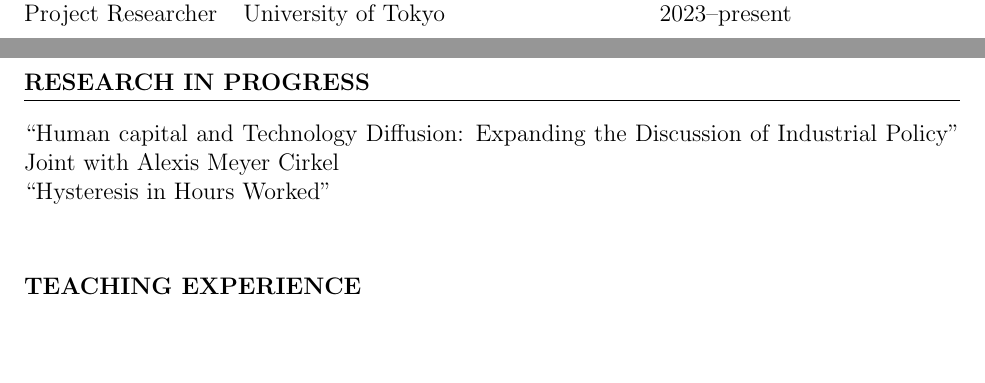
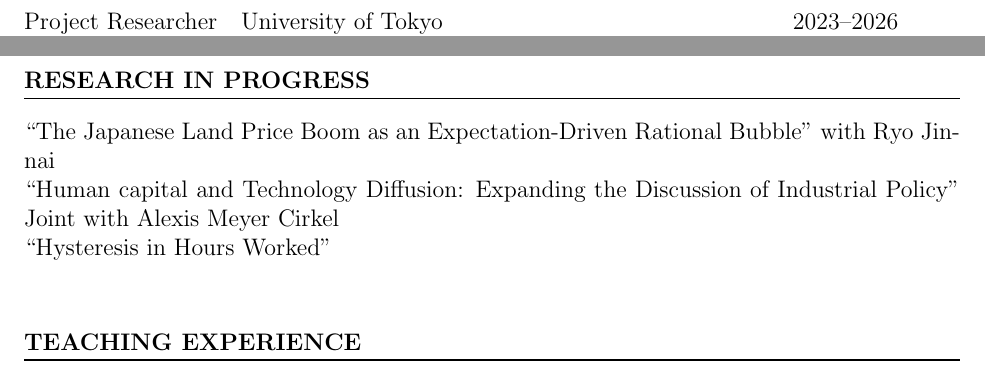
Before and after one commit to Shunsuke-Hori/CV, a LaTeX CV (CV.tex): two parts of pages 1 and 4 of 5 before the commit and two parts of pages 2 and 4 of 5 after it, joined at a grey line, cut so that both start at the same text, the shorter picture padded with empty space. Compiled offline with pdfLaTeX.

Commit message:
update at 20260423

```diff
--- a/CV.tex
+++ b/CV.tex
@@ -49,7 +49,6 @@ Committee:\\
 \section*{CURRENT POSITIONS}
 \begin{tabular}{@{}lll}
 Assistant Professor &Faculty of Economics, Keio University& 2026--present\\
-Project Researcher &University of Tokyo& 2023--present
 \end{tabular}
 
 \section*{PREVIOUS POSITIONS}
@@ -59,6 +58,7 @@ Assistant Professor &Faculty of Economics, Hitotsubashi University& 2023--2026\\
 
 \section*{OTHER RELEVANT POSITIONS HELD}
 \begin{tabular}{@{}lll}
+Project Researcher &University of Tokyo& 2023--2026\\
 Research Assistant &University of Tokyo (Prof. Taisuke Nakata)& 2023\\
 Research Assistant &UCSD (Prof. Mark Jacobsen)& 2022\\
 Intern &International Monetary Fund (Alexis Meyer Cirkel)& 2021\\
@@ -106,6 +106,7 @@ Abstract: How does a grayer society affect the political decision making regardi
 
 \section*{RESEARCH IN PROGRESS}
 % ``Husband's Work-from-home and Wife's Labor Participation''\\
+``The Japanese Land Price Boom as an Expectation-Driven Rational Bubble'' with Ryo Jinnai\\
 ``Human capital and Technology Diffusion: Expanding the Discussion of Industrial Policy'' Joint with Alexis Meyer Cirkel\\
 ``Hysteresis in Hours Worked''\\
 
```
Also changed, not shown: CV.pdf.
